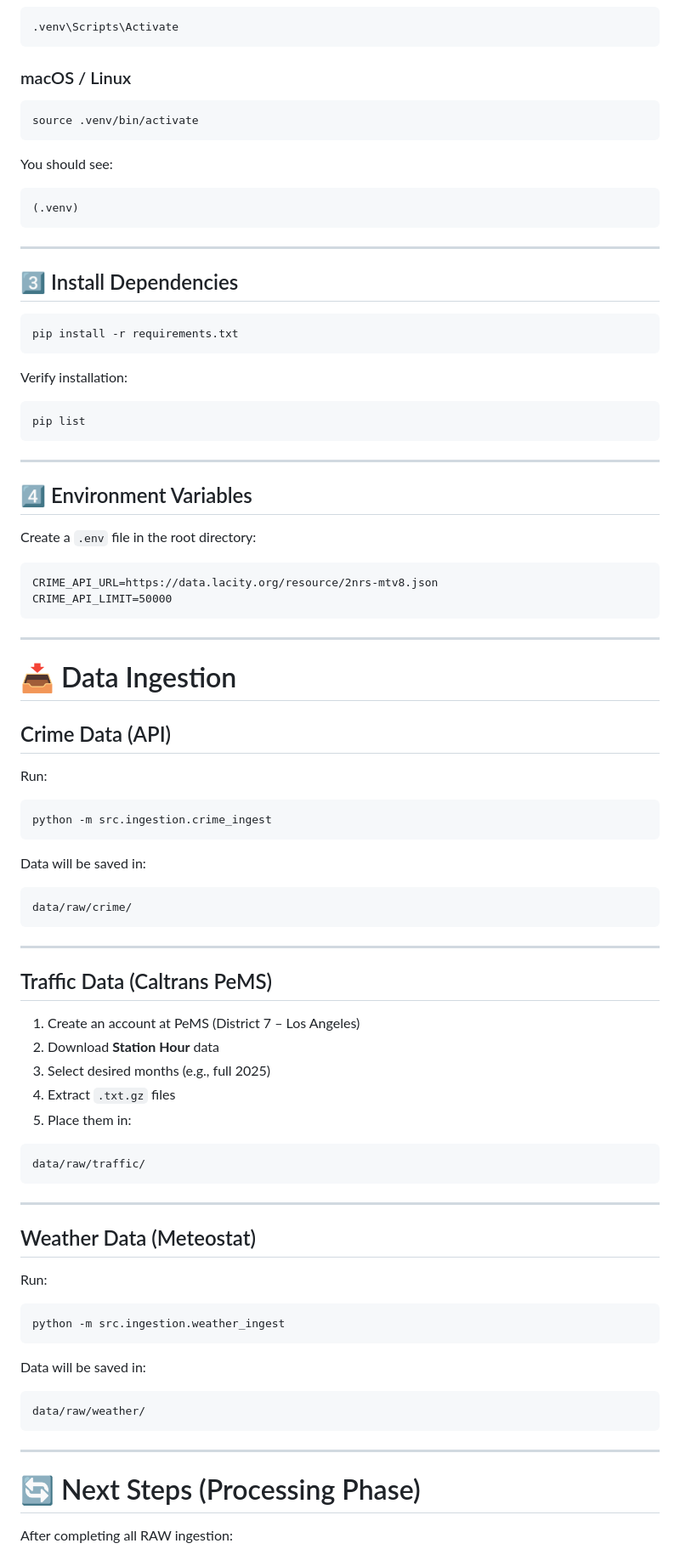
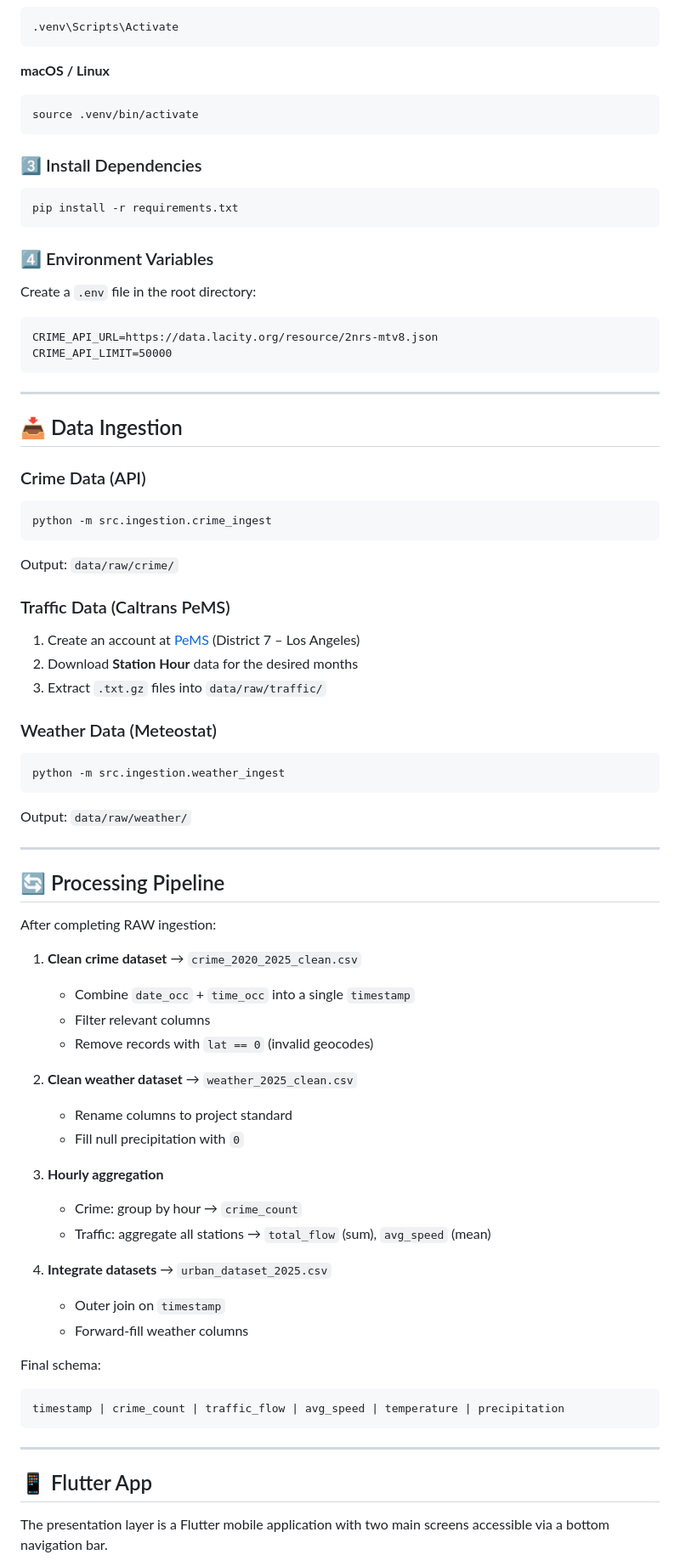
Before and after one commit to ikkoh18/urban-analytics, a Markdown page: README.md, the part around one of its changes. Shown at 85% size. Drawn GitHub-style.

Commit message:
CLAUDE E README ATUALIZADOS

````diff
--- a/README.md
+++ b/README.md
@@ -101,35 +103,18 @@ Activate it:
 .venv\Scripts\Activate
 ```
 
-### macOS / Linux
-
+**macOS / Linux**
 ```bash
 source .venv/bin/activate
 ```
 
-You should see:
-
-```
-(.venv)
-```
-
----
-
-## 3️⃣ Install Dependencies
+### 3️⃣ Install Dependencies
 
 ```bash
 pip install -r requirements.txt
 ```
 
-Verify installation:
-
-```bash
-pip list
-```
-
----
-
-## 4️⃣ Environment Variables
+### 4️⃣ Environment Variables
 
 Create a `.env` file in the root directory:
 
@@ -140,55 +125,61 @@ CRIME_API_LIMIT=50000
 
 ---
 
-# 📥 Data Ingestion
+## 📥 Data Ingestion
 
-## Crime Data (API)
-
-Run:
+### Crime Data (API)
 
 ```bash
 python -m src.ingestion.crime_ingest
 ```
 
-Data will be saved in:
+Output: `data/raw/crime/`
 
-```
-data/raw/crime/
-```
+### Traffic Data (Caltrans PeMS)
 
----
+1. Create an account at [PeMS](https://pems.dot.ca.gov) (District 7 – Los Angeles)
+2. Download **Station Hour** data for the desired months
+3. Extract `.txt.gz` files into `data/raw/traffic/`
 
-## Traffic Data (Caltrans PeMS)
-
-1. Create an account at PeMS (District 7 – Los Angeles)
-2. Download **Station Hour** data
-3. Select desired months (e.g., full 2025)
-4. Extract `.txt.gz` files
-5. Place them in:
-
-```
-data/raw/traffic/
-```
-
----
-
-## Weather Data (Meteostat)
-
-Run:
+### Weather Data (Meteostat)
 
 ```bash
 python -m src.ingestion.weather_ingest
 ```
 
-Data will be saved in:
+Output: `data/raw/weather/`
 
+---
+
+## 🔄 Processing Pipeline
+
+After completing RAW ingestion:
+
+1. **Clean crime dataset** → `crime_2020_2025_clean.csv`
+   - Combine `date_occ` + `time_occ` into a single `timestamp`
+   - Filter relevant columns
+   - Remove records with `lat == 0` (invalid geocodes)
+
+2. **Clean weather dataset** → `weather_2025_clean.csv`
+   - Rename columns to project standard
+   - Fill null precipitation with `0`
+
+3. **Hourly aggregation**
+   - Crime: group by hour → `crime_count`
+   - Traffic: aggregate all stations → `total_flow` (sum), `avg_speed` (mean)
+
+4. **Integrate datasets** → `urban_dataset_2025.csv`
+   - Outer join on `timestamp`
+   - Forward-fill weather columns
+
+Final schema:
 ```
-data/raw/weather/
+timestamp | crime_count | traffic_flow | avg_speed | temperature | precipitation
 ```
 
 ---
 
-# 🔄 Next Steps (Processing Phase)
+## 📱 Flutter App
 
-After completing all RAW ingestion:
+The presentation layer is a Flutter mobile application with two main screens accessible via a bottom navigation bar.
 
````
Also changed, not shown: other parts of README.md (+101 -41 lines), CLAUDE.md (+82 -58 lines).
